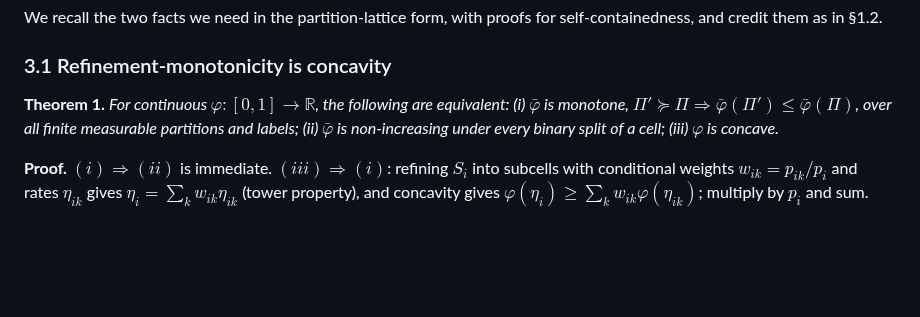
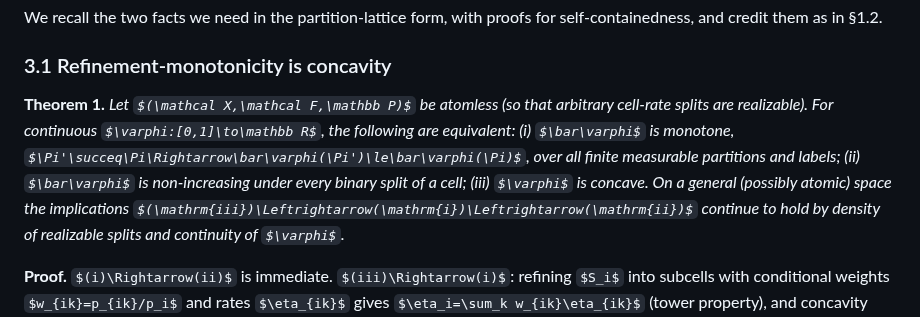
Before and after one commit to elouafiqAli/rigifity, a Markdown page: 03-t0-achievable_error_floor.md, the part around the change. Rendered like a GitHub page; some formulas as TeX source; blank space fills up the shorter version.

Commit message:
fix(thm1): lift atomless realizability hypothesis into statement
Closes M-1 of 12. Theorem 1's proof of (ii)=>(iii) carries the parenthetical 'on an atomless space, realize a cell of rate eta split into subcells...' plus the general-space density extension, exactly mirroring Theorem 2''s structure that commit c8ef3e6 lifted in Draft 0.2. This commit applies the same surgery to Theorem 1: the atomless hypothesis is hoisted into the statement, and the general-space extension is stated explicitly as a final clause. No proof content changes; the proof already justified both cases. Audit 07 should have caught this in parallel with the 04 audit; it was scoped narrowly to the simplex companion at the time.

```diff
--- a/03-t0-achievable_error_floor.md
+++ b/03-t0-achievable_error_floor.md
@@ -75,7 +75,7 @@ We recall the two facts we need in the partition-lattice form, with proofs for s
 
 ### 3.1 Refinement-monotonicity is concavity
 
-**Theorem 1.** *For continuous $\varphi:[0,1]\to\mathbb R$, the following are equivalent: (i) $\bar\varphi$ is monotone, $\Pi'\succeq\Pi\Rightarrow\bar\varphi(\Pi')\le\bar\varphi(\Pi)$, over all finite measurable partitions and labels; (ii) $\bar\varphi$ is non-increasing under every binary split of a cell; (iii) $\varphi$ is concave.*
+**Theorem 1.** *Let $(\mathcal X,\mathcal F,\mathbb P)$ be atomless (so that arbitrary cell-rate splits are realizable). For continuous $\varphi:[0,1]\to\mathbb R$, the following are equivalent: (i) $\bar\varphi$ is monotone, $\Pi'\succeq\Pi\Rightarrow\bar\varphi(\Pi')\le\bar\varphi(\Pi)$, over all finite measurable partitions and labels; (ii) $\bar\varphi$ is non-increasing under every binary split of a cell; (iii) $\varphi$ is concave. On a general (possibly atomic) space the implications $(\mathrm{iii})\Leftrightarrow(\mathrm{i})\Leftrightarrow(\mathrm{ii})$ continue to hold by density of realizable splits and continuity of $\varphi$.*
 
 **Proof.** $(i)\Rightarrow(ii)$ is immediate. $(iii)\Rightarrow(i)$: refining $S_i$ into subcells with conditional weights $w_{ik}=p_{ik}/p_i$ and rates $\eta_{ik}$ gives $\eta_i=\sum_k w_{ik}\eta_{ik}$ (tower property), and concavity gives $\varphi(\eta_i)\ge\sum_k w_{ik}\varphi(\eta_{ik})$; multiply by $p_i$ and sum. $(ii)\Rightarrow(iii)$: for $a,b\in[0,1],\lambda\in[0,1]$ set $\eta=\lambda a+(1-\lambda)b$; on an atomless space, realize a cell of rate $\eta$ split into subcells of weights $\lambda,1-\lambda$ and rates $a,b$ (place conditional $f{=}1$ mass $\lambda a$ and $f{=}0$ mass $\lambda(1-a)$ in the first), and binary monotonicity reads $\varphi(\lambda a+(1-\lambda)b)\ge\lambda\varphi(a)+(1-\lambda)\varphi(b)$, i.e. concavity; on a general space the realizable splits give a dense set of weights and continuity completes it. $\qquad\blacksquare$
 
```
